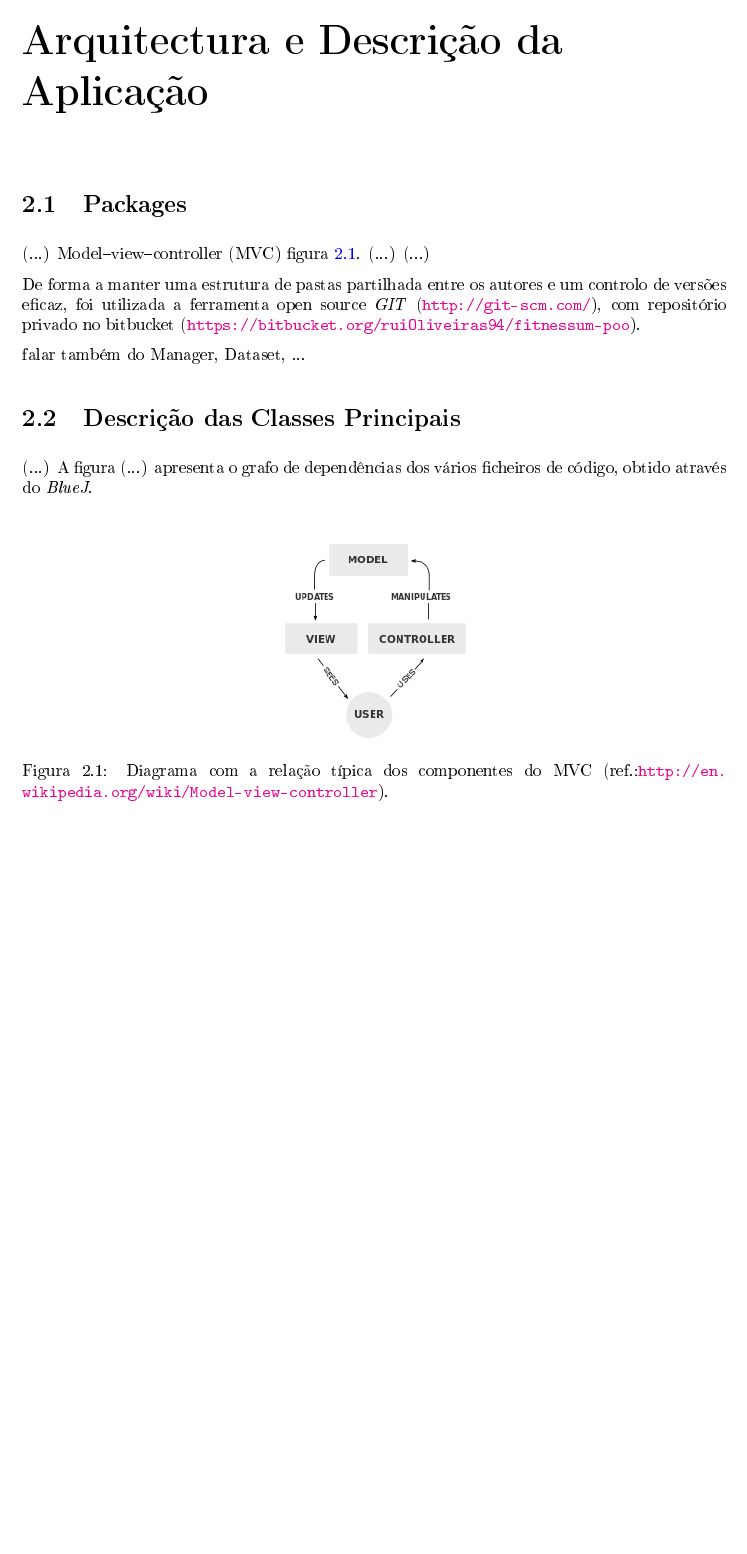
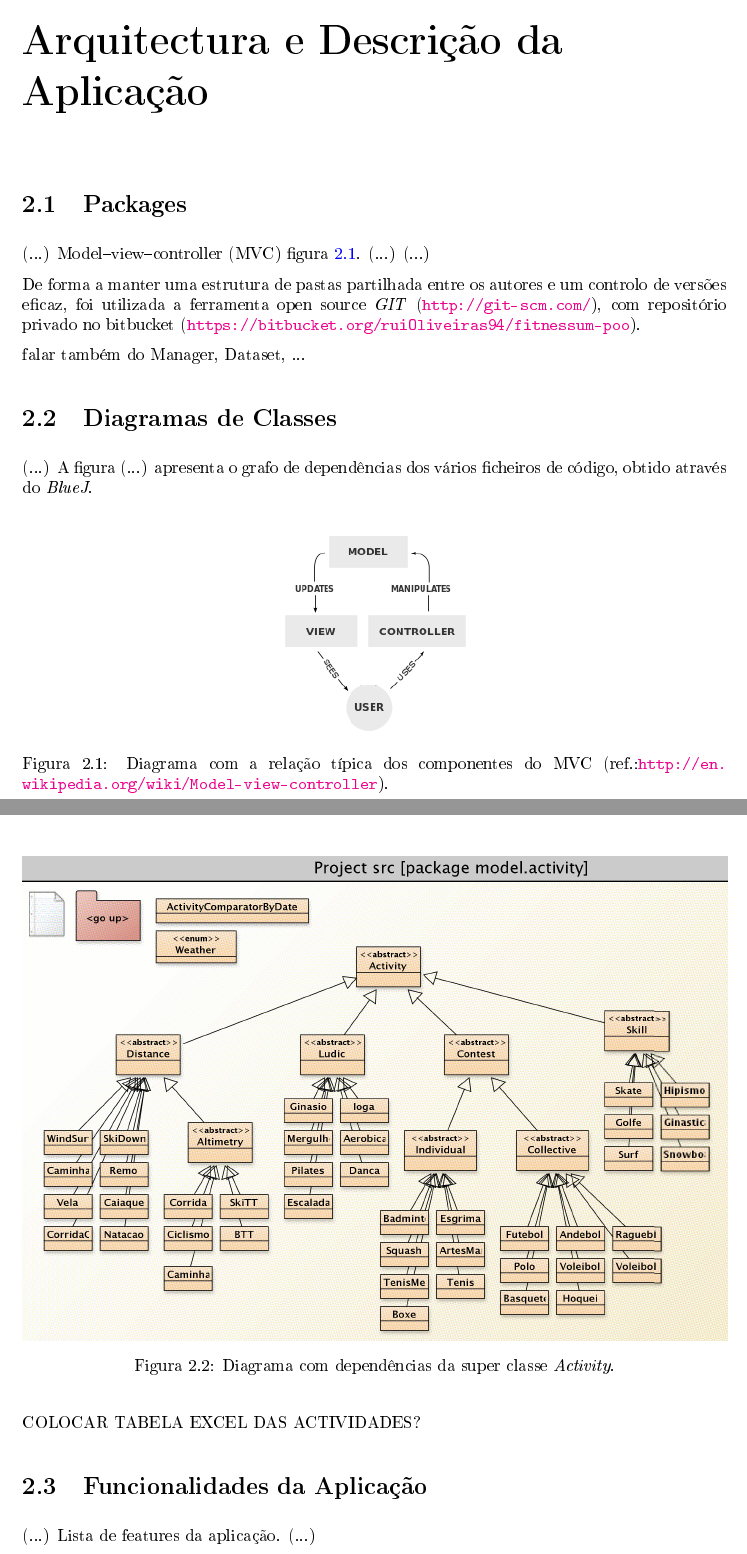
Before and after one commit to ruioliveiras/fitness-manager-in-java-dynamic-swing-panel, a LaTeX document (report/relatorio-POO-CamposinhosOliveiraSantos.tex): part of page 6 of 16 before the commit and two parts of pages 6 and 7 of 17 after it, the two joined at a grey line, cut so that both start at the same text, the shorter picture padded with empty space. The pictures show the PDF file report/relatorio-POO-CamposinhosOliveiraSantos.pdf that the author committed with the source.

Commit message:
atualizao do relatorio

```diff
--- a/report/relatorio-POO-CamposinhosOliveiraSantos.tex
+++ b/report/relatorio-POO-CamposinhosOliveiraSantos.tex
@@ -121,8 +121,21 @@ com repositório privado no bitbucket (\url{https://bitbucket.org/ruiOliveiras94
 
 falar também do Manager, Dataset, ...
 
-\section{Descrição das Classes Principais}
+\section{Diagramas de Classes}
 \label{sec:classes}
 (...)
 A figura (...) apresenta o grafo de dependências dos vários ficheiros de código, obtido através do \emph{BlueJ}.
 
+COLOCAR TABELA EXCEL DAS ACTIVIDADES?
+
+\begin{figure}
+\centering
+\includegraphics[width=\textwidth]{diagramaActivities.png}
+\caption{Diagrama com dependências da super classe \emph{Activity}.}
+\label{fig:activityDiagram}
+\end{figure}
+
+\section{Funcionalidades da Aplicação}
+\label{sec:funcionalidades}
+(...)
+Lista de features da aplicação.
```
Also changed, not shown: report/imagens/diagramaActivities.png (added), report/relatorio-POO-CamposinhosOliveiraSantos.pdf, report/relatorio-POO-CamposinhosOliveiraSantos.tex (23 more changed lines).
